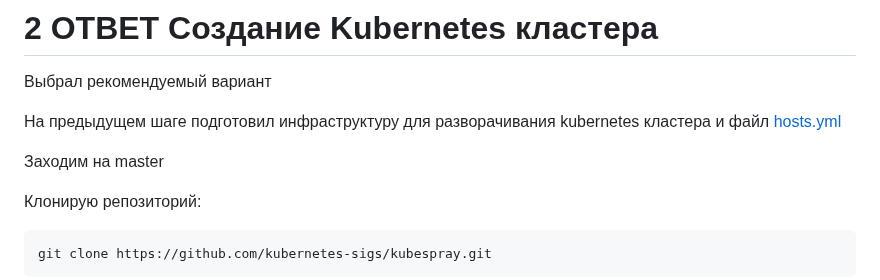
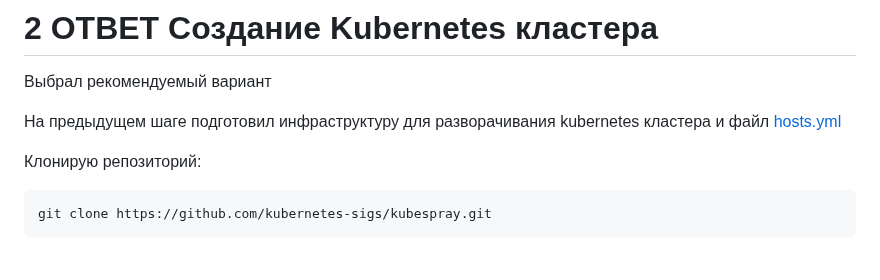
Before and after one commit to Vadim-Nazarov/diplom, a Markdown page: README.md, the part around the change. Rendered like a GitHub page; blank space fills up the shorter version.

```diff
--- a/README.md
+++ b/README.md
@@ -78,8 +78,6 @@ Terraform apply
 Выбрал рекомендуемый вариант
 
 На предыдущем шаге подготовил инфраструктуру для разворачивания kubernetes кластера и файл [hosts.yml](https://github.com/Vadim-Nazarov/diplom/blob/main/dip/ansible/inventory/hosts.yaml)
-
-Заходим на master
 
 Клонирую репозиторий:
 
```
